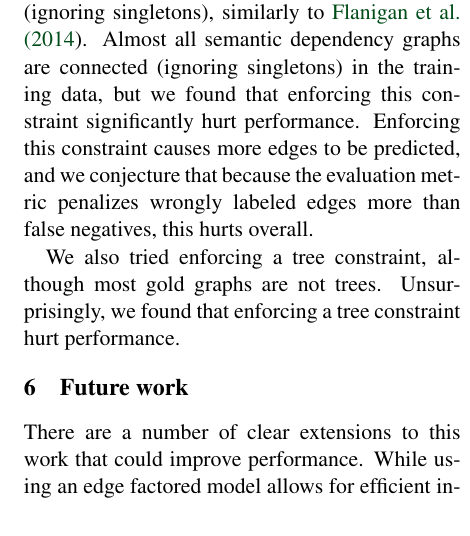
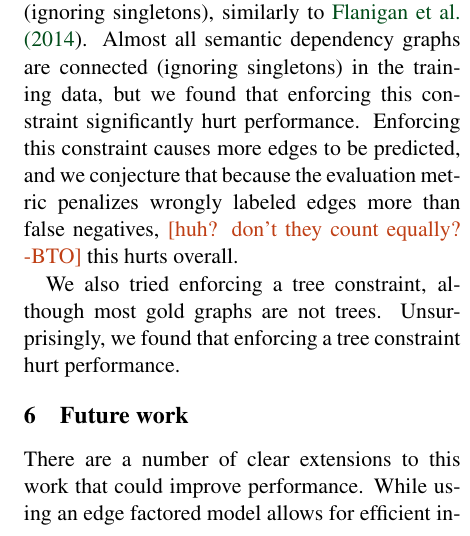
Before and after one commit to Noahs-ARK/semeval-2014, a LaTeX paper (writing/semeval2014.tex): part of one column of page 6 of 7, cut so that both start at the same text. Compiled offline with pdfLaTeX.

Commit message:
eval note

```diff
--- a/writing/semeval2014.tex
+++ b/writing/semeval2014.tex
@@ -765,7 +765,9 @@ training data, but we found that enforcing this constraint significantly hurt
 performance.
 Enforcing this constraint causes more edges to be predicted, and we conjecture
 that because the evaluation metric penalizes wrongly labeled edges more than
-false negatives, this hurts overall.
+false negatives,
+\bocomment{huh? don't they count equally?}
+this hurts overall.
 
 We also tried enforcing a tree constraint, although most gold graphs are not
 trees.
```
